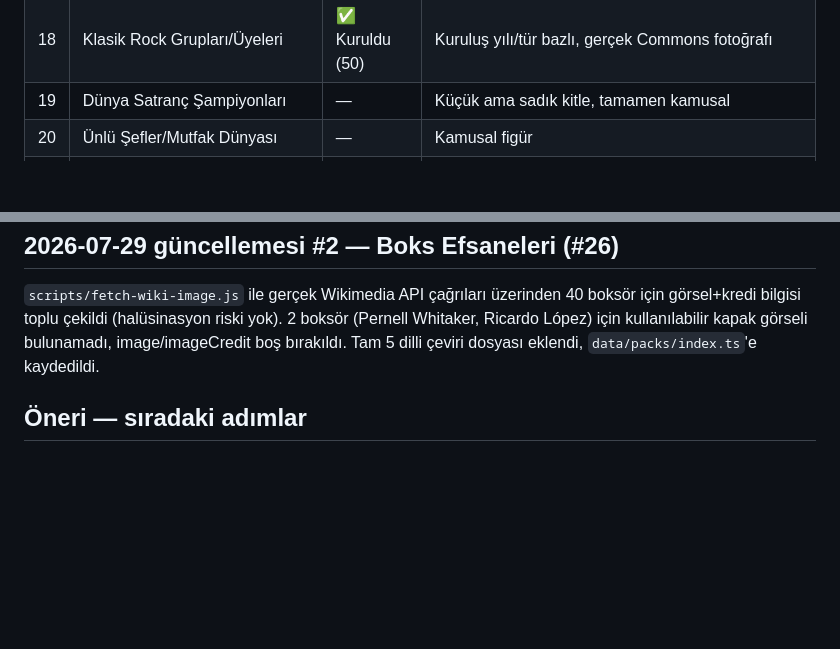
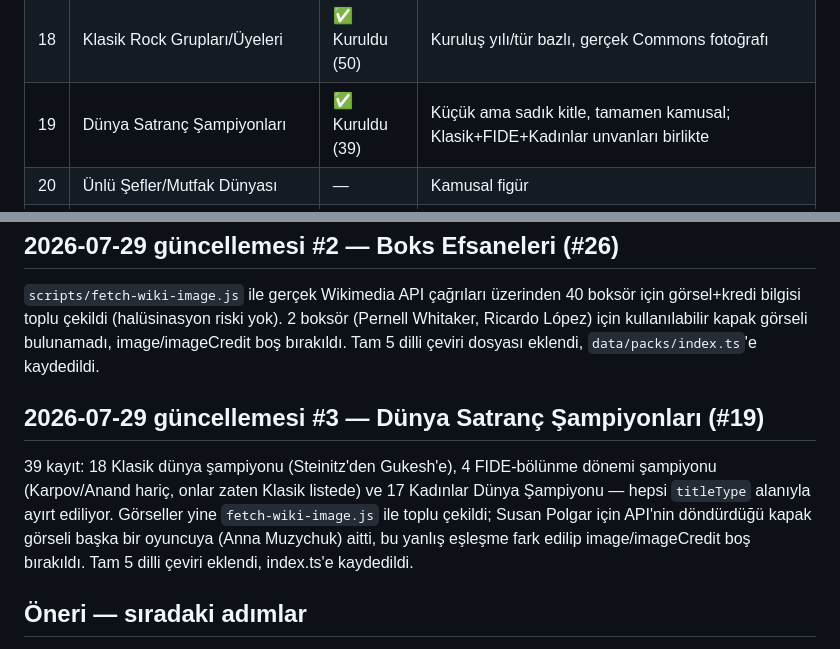
Before and after one commit to Eren-Ozcan/dleverse, a Markdown page: docs/ip-candidates.md, 2 parts joined by grey strips. Rendered like a GitHub page; blank space fills up the shorter version.

Commit message:
docs: mark Dünya Satranç Şampiyonları as built in tracker
Co-Authored-By: Claude Sonnet 5 <noreply@anthropic.com>

```diff
--- a/docs/ip-candidates.md
+++ b/docs/ip-candidates.md
@@ -55,7 +55,7 @@ veri, güncel transfer/takipçi sayısı gibi çabuk eskiyen veri değil).
 | 16 | Ünlü Mucitler/Bilim İnsanları (Nobel dışı) | — | Kamusal |
 | 17 | Global Pop Yıldızları (gerçek kişi, bio) | — | Görsel yerine metin bio kullan |
 | 18 | Klasik Rock Grupları/Üyeleri | ✅ Kuruldu (50) | Kuruluş yılı/tür bazlı, gerçek Commons fotoğrafı |
-| 19 | Dünya Satranç Şampiyonları | — | Küçük ama sadık kitle, tamamen kamusal |
+| 19 | Dünya Satranç Şampiyonları | ✅ Kuruldu (39) | Küçük ama sadık kitle, tamamen kamusal; Klasik+FIDE+Kadınlar unvanları birlikte |
 | 20 | Ünlü Şefler/Mutfak Dünyası | — | Kamusal figür |
 | 21 | Dünya Dağları/Zirveleri | ✅ Kuruldu (39) | Saf coğrafya, gerçek Commons fotoğrafı (bkz. 2026-07-24 güncellemesi notu) |
 | 22 | Dünya Nehirleri | ✅ Kuruldu (42) | Saf coğrafya, gerçek Commons fotoğrafı |
@@ -310,6 +310,16 @@ işaretlenmemiş bir oversight'tı — düzeltildi.
 bulunamadı, image/imageCredit boş bırakıldı. Tam 5 dilli çeviri dosyası
 eklendi, `data/packs/index.ts`'e kaydedildi.
 
+## 2026-07-29 güncellemesi #3 — Dünya Satranç Şampiyonları (#19)
+
+39 kayıt: 18 Klasik dünya şampiyonu (Steinitz'den Gukesh'e), 4 FIDE-bölünme
+dönemi şampiyonu (Karpov/Anand hariç, onlar zaten Klasik listede) ve 17
+Kadınlar Dünya Şampiyonu — hepsi `titleType` alanıyla ayırt ediliyor.
+Görseller yine `fetch-wiki-image.js` ile toplu çekildi; Susan Polgar için
+API'nin döndürdüğü kapak görseli başka bir oyuncuya (Anna Muzychuk) aitti,
+bu yanlış eşleşme fark edilip image/imageCredit boş bırakıldı. Tam 5 dilli
+çeviri eklendi, index.ts'e kaydedildi.
+
 ## Öneri — sıradaki adımlar
 
 - **11-50 arası düşük risk havuzu**nun geri kalanı (#14-17, #19-21, #23-26,
```
